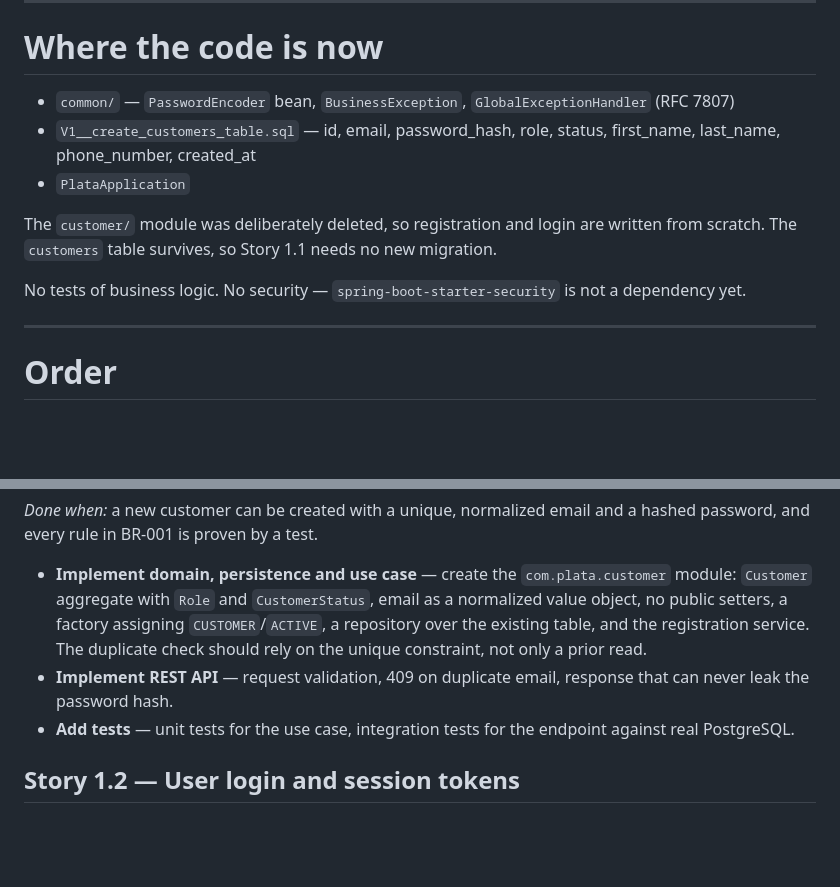
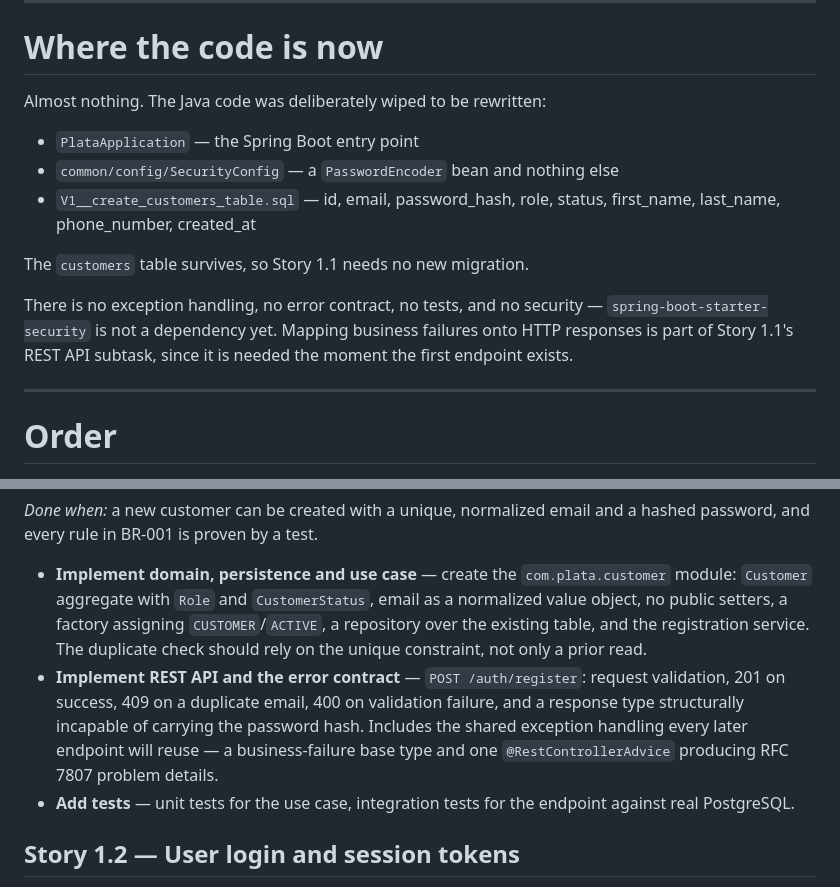
Before and after one commit to rzayev7/plata-e-wallet, a Markdown page: docs/roadmap/BACKLOG.md, 2 parts joined by grey strips. Drawn GitHub-style; blank space fills up the shorter version.

Commit message:
Correct the backlog after the exception handling was removed too
BusinessException and GlobalExceptionHandler were deleted alongside the
customer module, so the error contract no longer exists either. Story 1.1's
REST API subtask now owns creating it, since the first endpoint needs it and
every later one reuses it.

```diff
--- a/docs/roadmap/BACKLOG.md
+++ b/docs/roadmap/BACKLOG.md
@@ -12,13 +12,15 @@ Take one story, work through its three or four subtasks, and you have shipped a
 
 # Where the code is now
 
-- `common/` — `PasswordEncoder` bean, `BusinessException`, `GlobalExceptionHandler` (RFC 7807)
+Almost nothing. The Java code was deliberately wiped to be rewritten:
+
+- `PlataApplication` — the Spring Boot entry point
+- `common/config/SecurityConfig` — a `PasswordEncoder` bean and nothing else
 - `V1__create_customers_table.sql` — id, email, password_hash, role, status, first_name, last_name, phone_number, created_at
-- `PlataApplication`
 
-The `customer/` module was deliberately deleted, so registration and login are written from scratch. The `customers` table survives, so Story 1.1 needs no new migration.
+The `customers` table survives, so Story 1.1 needs no new migration.
 
-No tests of business logic. No security — `spring-boot-starter-security` is not a dependency yet.
+There is no exception handling, no error contract, no tests, and no security — `spring-boot-starter-security` is not a dependency yet. Mapping business failures onto HTTP responses is part of Story 1.1's REST API subtask, since it is needed the moment the first endpoint exists.
 
 ---
 
@@ -52,7 +54,7 @@ Built from scratch. The `customers` table already exists, so no new migration.
 *Done when:* a new customer can be created with a unique, normalized email and a hashed password, and every rule in BR-001 is proven by a test.
 
 - **Implement domain, persistence and use case** — create the `com.plata.customer` module: `Customer` aggregate with `Role` and `CustomerStatus`, email as a normalized value object, no public setters, a factory assigning `CUSTOMER`/`ACTIVE`, a repository over the existing table, and the registration service. The duplicate check should rely on the unique constraint, not only a prior read.
-- **Implement REST API** — request validation, 409 on duplicate email, response that can never leak the password hash.
+- **Implement REST API and the error contract** — `POST /auth/register`: request validation, 201 on success, 409 on a duplicate email, 400 on validation failure, and a response type structurally incapable of carrying the password hash. Includes the shared exception handling every later endpoint will reuse — a business-failure base type and one `@RestControllerAdvice` producing RFC 7807 problem details.
 - **Add tests** — unit tests for the use case, integration tests for the endpoint against real PostgreSQL.
 
 ## Story 1.2 — User login and session tokens
```
